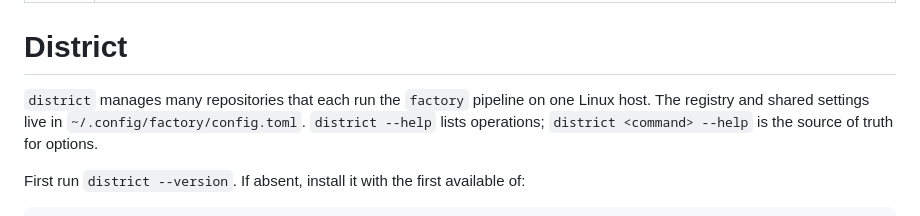
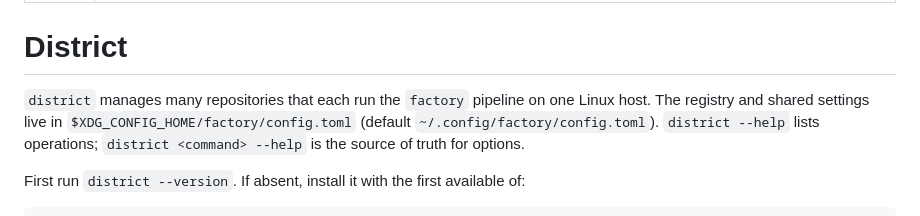
Before and after one commit to mikeroySoft/district, a Markdown page: skills/district/SKILL.md, the part around the change. GitHub-like rendering.

Commit message:
agent/64: District skill names the real registry path
Closes #64

Signed-off-by: Michael Roy <mike@mikeroysoft.com>

```diff
--- a/skills/district/SKILL.md
+++ b/skills/district/SKILL.md
@@ -5,7 +5,7 @@ description: Operate District, the host-side fleet manager for Factory installat
 
 # District
 
-`district` manages many repositories that each run the `factory` pipeline on one Linux host. The registry and shared settings live in `~/.config/factory/config.toml`. `district --help` lists operations; `district <command> --help` is the source of truth for options.
+`district` manages many repositories that each run the `factory` pipeline on one Linux host. The registry and shared settings live in `$XDG_CONFIG_HOME/factory/config.toml` (default `~/.config/factory/config.toml`). `district --help` lists operations; `district <command> --help` is the source of truth for options.
 
 First run `district --version`. If absent, install it with the first available of:
 
```
